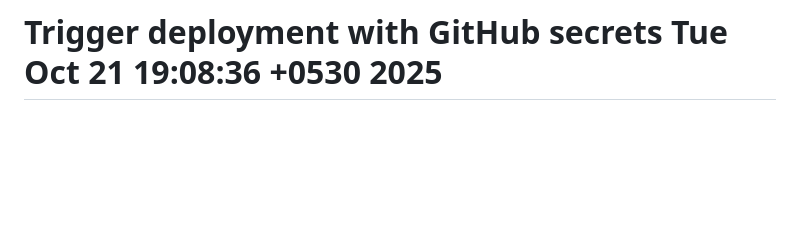
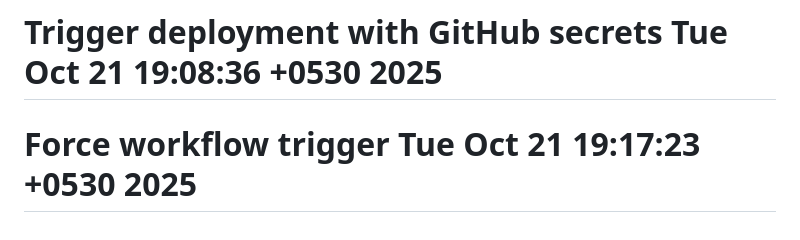
Before and after one commit to Sanjeewa1995/M-AUTO-ZONE-API, a Markdown page: README.md, the part around the change. GitHub-like rendering; blank space fills up the shorter version.

Commit message:
trigger: Force GitHub Actions workflow

```diff
--- a/README.md
+++ b/README.md
@@ -182,3 +182,4 @@ This project is licensed under the MIT License.
 # Test deployment Tue Oct 21 18:54:19 +0530 2025
 # Force deployment update Tue Oct 21 19:01:26 +0530 2025
 # Trigger deployment with GitHub secrets Tue Oct 21 19:08:36 +0530 2025
+# Force workflow trigger Tue Oct 21 19:17:23 +0530 2025
```
Also changed, not shown: PIPELINE_LOGS_GUIDE.md (added, +140 -0 lines).
